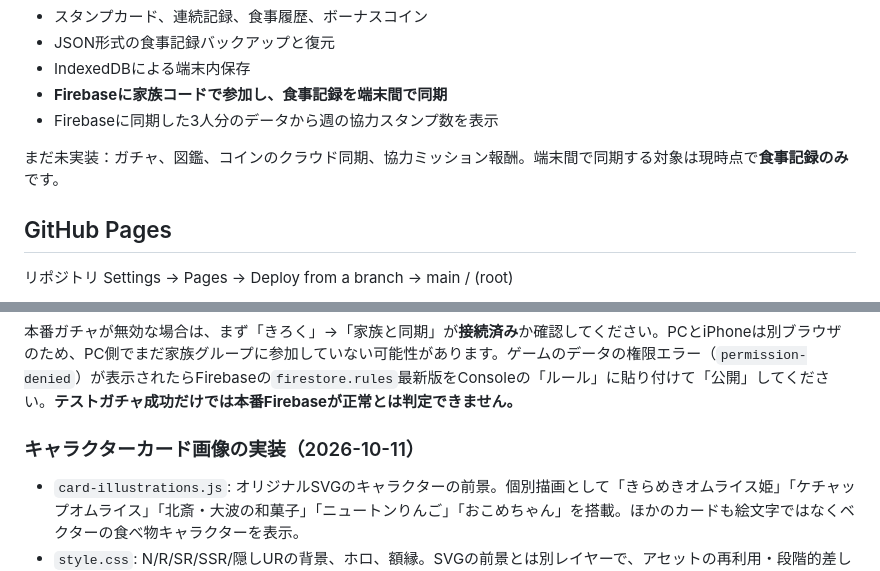
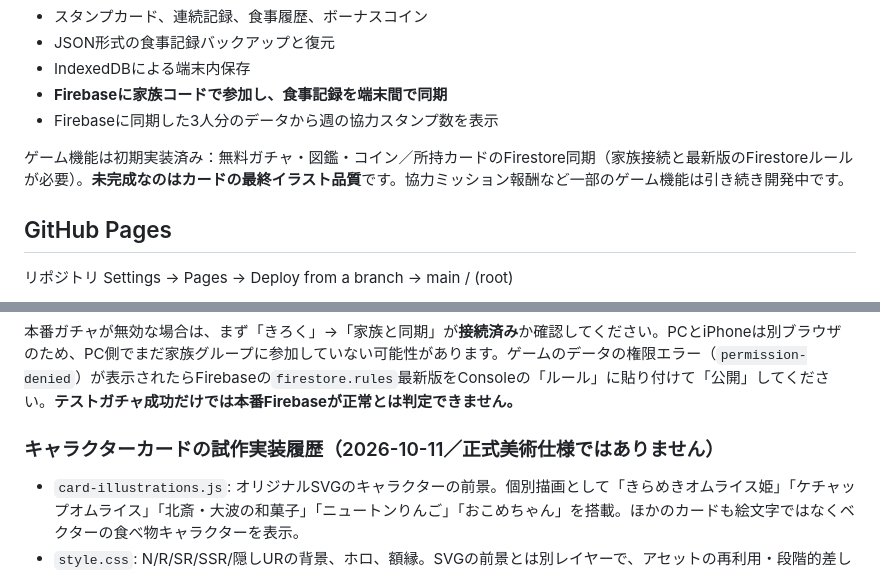
Before and after one commit to corecycletune/mogumogu-diary, a Markdown page: README.md, 2 parts joined by grey strips. Rendered like a GitHub page.

```diff
--- a/README.md
+++ b/README.md
@@ -20,7 +23,7 @@
 - **Firebaseに家族コードで参加し、食事記録を端末間で同期**
 - Firebaseに同期した3人分のデータから週の協力スタンプ数を表示
 
-まだ未実装：ガチャ、図鑑、コインのクラウド同期、協力ミッション報酬。端末間で同期する対象は現時点で**食事記録のみ**です。
+ゲーム機能は初期実装済み：無料ガチャ・図鑑・コイン／所持カードのFirestore同期（家族接続と最新版のFirestoreルールが必要）。**未完成なのはカードの最終イラスト品質**です。協力ミッション報酬など一部のゲーム機能は引き続き開発中です。
 
 ## GitHub Pages
 リポジトリ Settings → Pages → Deploy from a branch → main / (root)
@@ -91,7 +94,7 @@ Webアプリの設定は `firebase-sync.js` に登録済みです。
 本番ガチャが無効な場合は、まず「きろく」→「家族と同期」が**接続済み**か確認してください。PCとiPhoneは別ブラウザのため、PC側でまだ家族グループに参加していない可能性があります。ゲームのデータの権限エラー（`permission-denied`）が表示されたらFirebaseの`firestore.rules`最新版をConsoleの「ルール」に貼り付けて「公開」してください。**テストガチャ成功だけでは本番Firebaseが正常とは判定できません。**
 
 
-### キャラクターカード画像の実装（2026-10-11）
+### キャラクターカードの試作実装履歴（2026-10-11／正式美術仕様ではありません）
 
 - `card-illustrations.js`: オリジナルSVGのキャラクターの前景。個別描画として「きらめきオムライス姫」「ケチャップオムライス」「北斎・大波の和菓子」「ニュートンりんご」「おこめちゃん」を搭載。ほかのカードも絵文字ではなくベクターの食べ物キャラクターを表示。
 - `style.css`: N/R/SR/SSR/隠しURの背景、ホロ、額縁。SVGの前景とは別レイヤーで、アセットの再利用・段階的差し替えを可能にする。
```
Also changed, not shown: other parts of README.md (+7 -4 lines).
